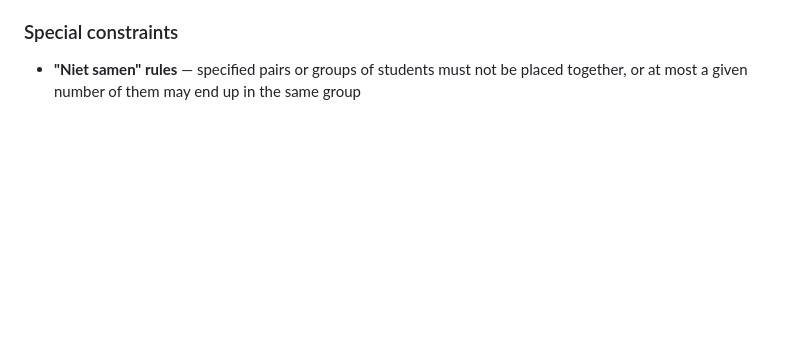
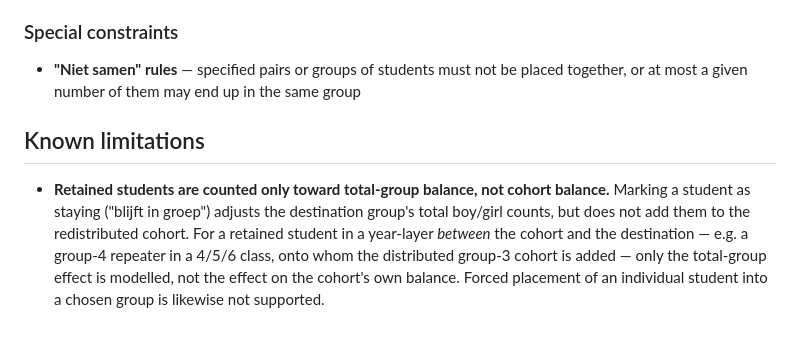
Before and after one commit to SjoerdCor/aliexpress, a Markdown page: README.MD, the part around the change. Rendered like a GitHub page; blank space fills up the shorter version.

Commit message:
docs: note retained-student cohort-balance limitation

```diff
--- a/README.MD
+++ b/README.MD
@@ -63,3 +63,7 @@ The result is shown in the browser; download the full Excel workbook for the sch
 ### Special constraints
 
 - **"Niet samen" rules** — specified pairs or groups of students must not be placed together, or at most a given number of them may end up in the same group
+
+## Known limitations
+
+- **Retained students are counted only toward total-group balance, not cohort balance.** Marking a student as staying ("blijft in groep") adjusts the destination group's total boy/girl counts, but does not add them to the redistributed cohort. For a retained student in a year-layer *between* the cohort and the destination — e.g. a group-4 repeater in a 4/5/6 class, onto whom the distributed group-3 cohort is added — only the total-group effect is modelled, not the effect on the cohort's own balance. Forced placement of an individual student into a chosen group is likewise not supported.
```
